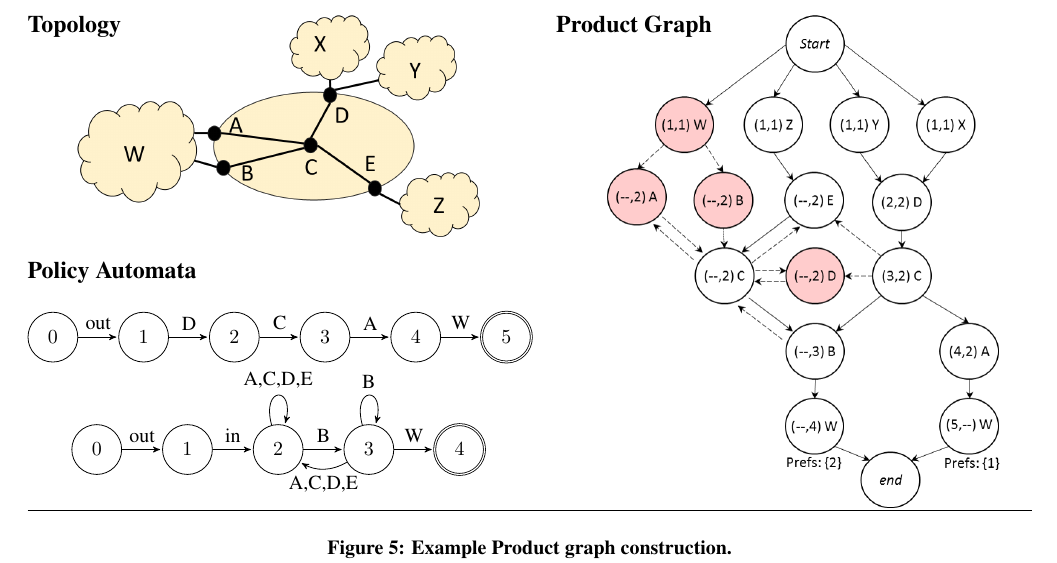
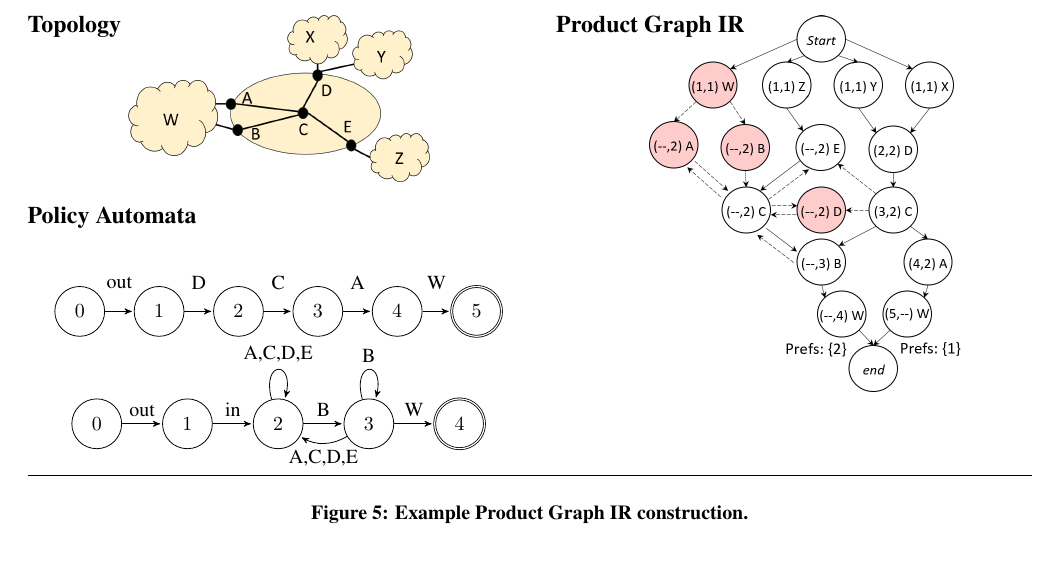
Before and after one commit to rabeckett/propane, a LaTeX paper (paper/paper.tex, which reads paper/compilation.tex): part of page 8 of 15, cut so that both start at the same text. Compiled offline with pdfLaTeX.

Commit message:
edits to 5

```diff
--- a/paper/compilation.tex
+++ b/paper/compilation.tex
@@ -161,12 +161,12 @@ where $\odot$ stands for an arbitrary regular binary operator. Preferences neste
   \hdr{\large Topology}{}
   \vspace*{-1\baselineskip}
 
-  \includegraphics[width=.8\columnwidth]{figures/topology}
+  \includegraphics[width=.6\columnwidth]{figures/topology}
 
   \hdr{\large Policy Automata}{}
   \vspace*{1\baselineskip}
 
-  \begin{tikzpicture}[>=stealth',shorten >=1pt,auto,node distance=1.6cm]
+  \begin{tikzpicture}[>=stealth',shorten >=1pt,auto,node distance=1.4cm,minimum size=1cm]
     \state{0}{$0$}{              }{}
     \state{1}{$1$}{right of=0}{}
     \state{2}{$2$}{right of=1}{}
@@ -202,15 +202,15 @@ where $\odot$ stands for an arbitrary regular binary operator. Preferences neste
   ~~
   %
   \begin{minipage}[t]{.5\linewidth}
-  \hdr{\large Product Graph}{}
+  \hdr{\large Product Graph IR}{}
   \vspace*{-1\baselineskip}
   %
-  \includegraphics[width=.8\columnwidth]{figures/productgraph}
+  \includegraphics[width=.65\columnwidth]{figures/productgraph}
   \end{minipage}
 
   \hrulefill
 
-  \caption{Example Product graph construction.}
+  \caption{Example Product Graph IR construction.}
   \label{fig:example-compilation}
 \end{figure*}
 
```
Also changed, not shown: paper/figures/productgraph.png, 1 other file.
